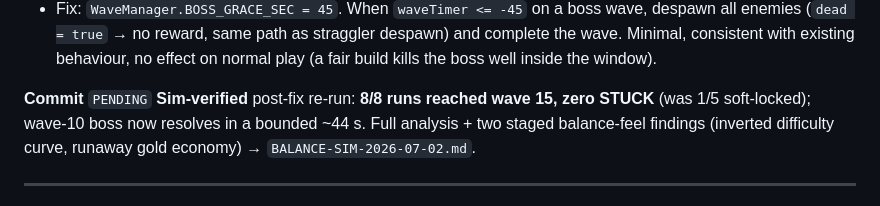
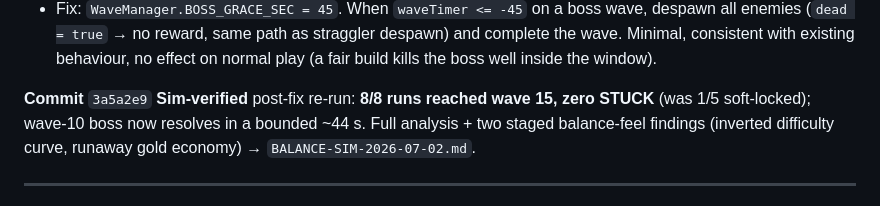
Before and after one commit to daia-core/roguelite-arena, a Markdown page: CHANGELOG.md, the part around the change. Rendered like a GitHub page.

Commit message:
docs: record commit sha for boss-wave soft-lock fix

```diff
--- a/CHANGELOG.md
+++ b/CHANGELOG.md
@@ -27,7 +27,7 @@ Live: https://roguelite-game-blush.vercel.app
   consistent with existing behaviour, no effect on normal play (a fair build kills the boss well
   inside the window).
 
-**Commit** `PENDING`
+**Commit** `3a5a2e9`
 **Sim-verified** post-fix re-run: **8/8 runs reached wave 15, zero STUCK** (was 1/5 soft-locked);
 wave-10 boss now resolves in a bounded ~44 s. Full analysis + two staged balance-feel findings
 (inverted difficulty curve, runaway gold economy) → `BALANCE-SIM-2026-07-02.md`.
```
